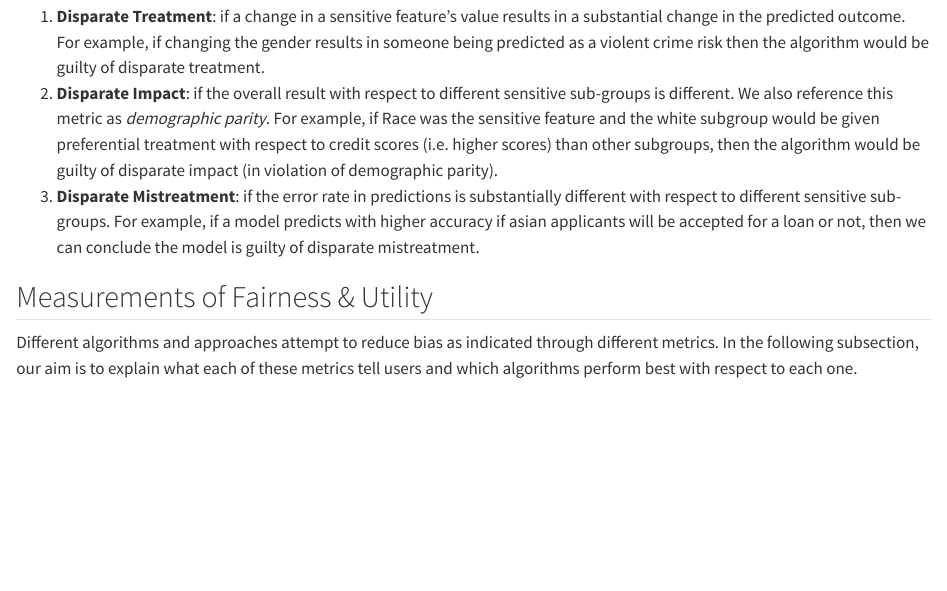
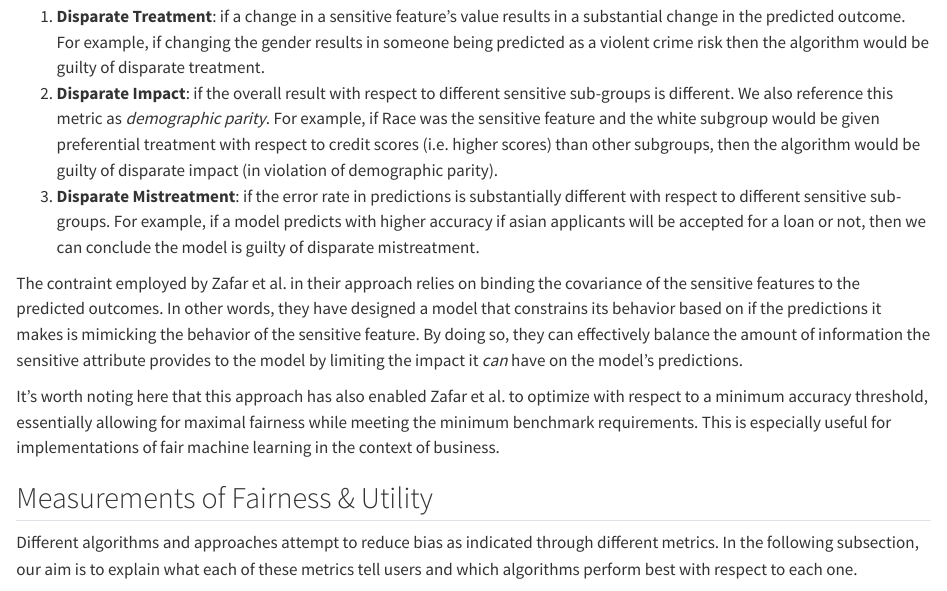
Before and after one commit to matloff/dsld, a Quarto document (vignettes/dsldPartII.qmd): the page in a window 1100 px wide, from 1650 px down. Rendered offline with R 4.5, knitr and Pandoc in place of Quarto, with nearby package versions; some code elsewhere in the file could not run offline.

Commit message:
more on zafar, almost done

```diff
--- a/vignettes/dsldPartII.qmd
+++ b/vignettes/dsldPartII.qmd
@@ -130,6 +130,20 @@ impact (in violation of demographic parity).
 different with respect to different sensitive sub-groups. For example, if a
 model predicts with higher accuracy if asian applicants will be accepted for a
 loan or not, then we can conclude the model is guilty of disparate mistreatment.
+
+The contraint employed by Zafar et al. in their approach relies on binding the
+covariance of the sensitive features to the predicted outcomes. In other words,
+they have designed a model that constrains its behavior based on if the
+predictions it makes is mimicking the behavior of the sensitive feature. By
+doing so, they can effectively balance the amount of information the sensitive
+attribute provides to the model by limiting the impact it *can* have on the
+model's predictions.
+
+It's worth noting here that this approach has also enabled Zafar et al. to
+optimize with respect to a minimum accuracy threshold, essentially allowing for
+maximal fairness while meeting the minimum benchmark requirements. This is
+especially useful for implementations of fair machine learning in the context
+of business.
 
 
 ## Measurements of Fairness & Utility
```
